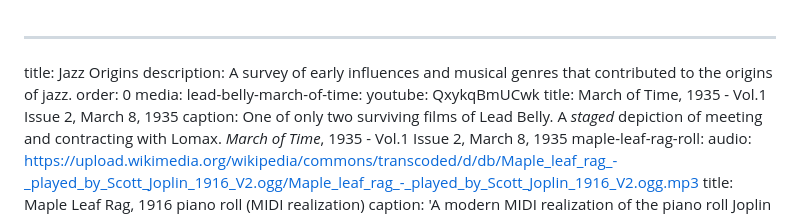
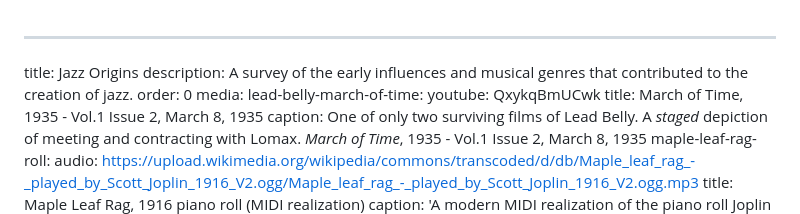
Before and after one commit to AVHuntley/Jazz-Recordings-Website, a Markdown page: src/lessons/jazz-origins.md, the part around the change. Drawn GitHub-style.

```diff
--- a/src/lessons/jazz-origins.md
+++ b/src/lessons/jazz-origins.md
@@ -1,6 +1,6 @@
 ---
 title: Jazz Origins
-description: A survey of early influences and musical genres that contributed to the origins of jazz.
+description: A survey of the early influences and musical genres that contributed to the creation of jazz.
 order: 0
 media:
   lead-belly-march-of-time:
```
Also changed, not shown: src/lessons/early-jazz.md (+20 -16 lines).
